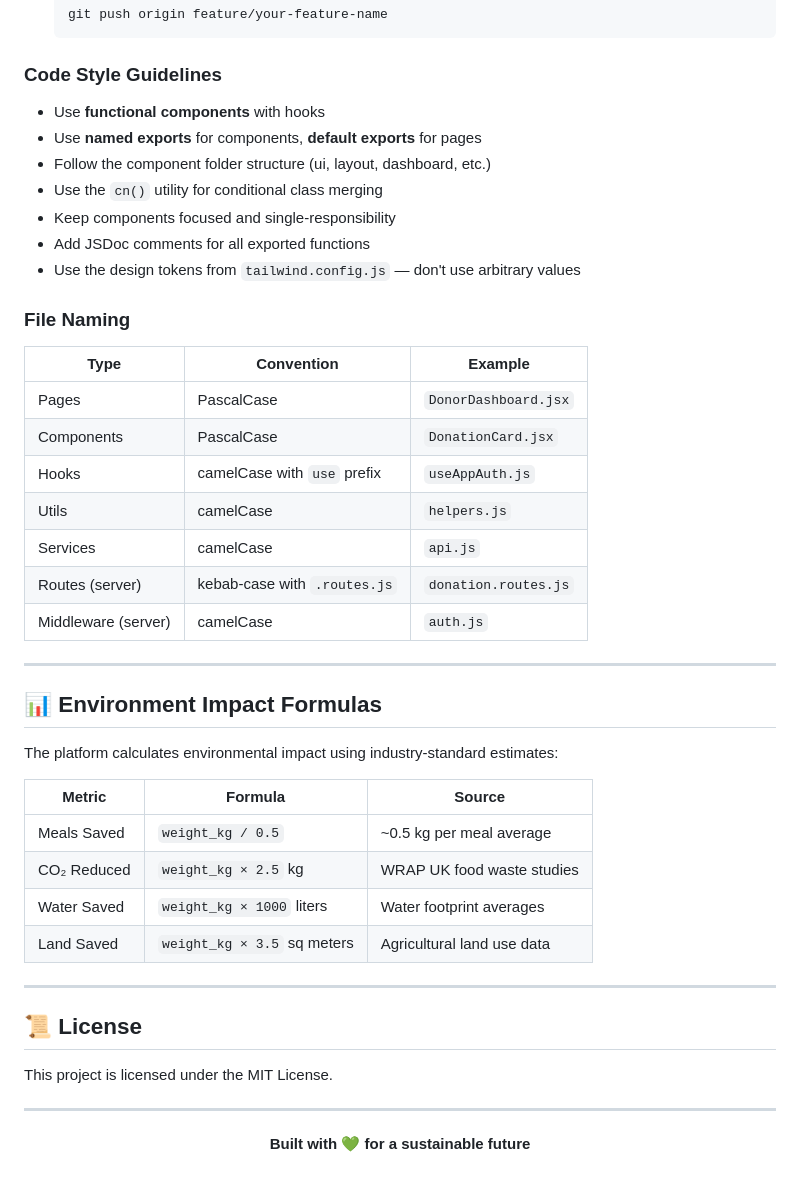
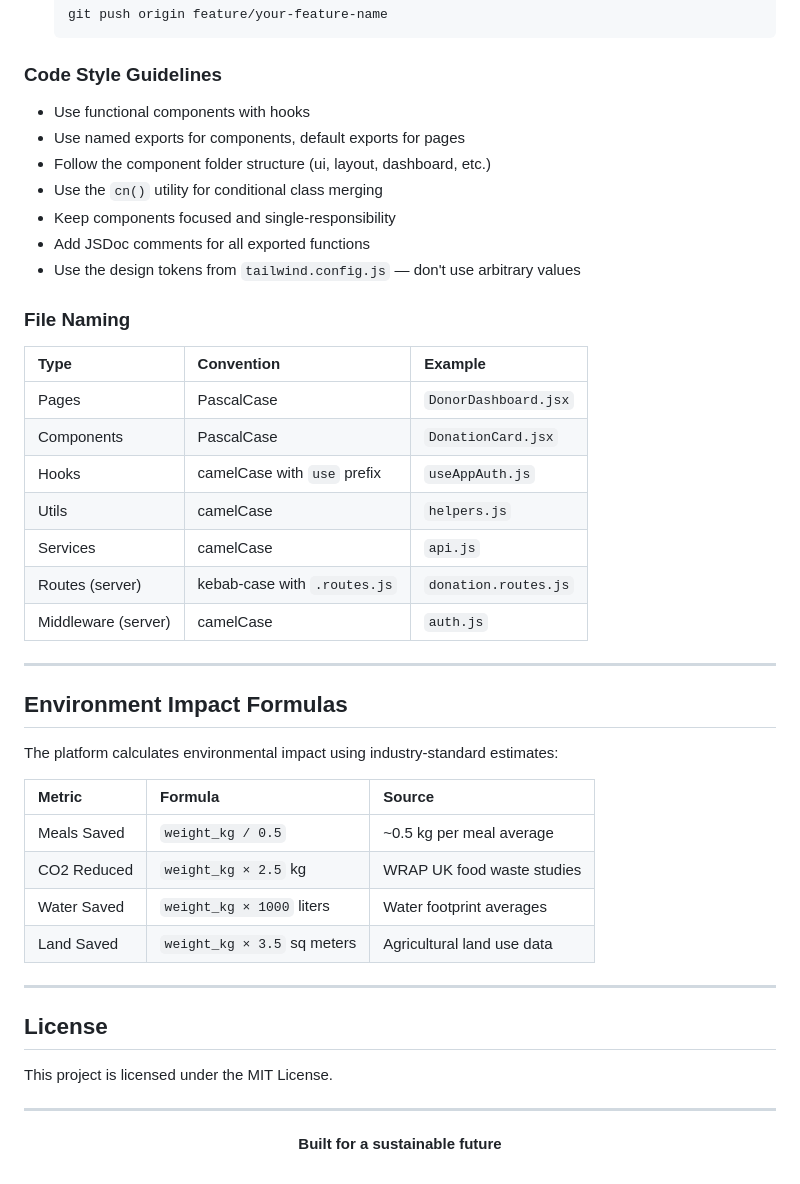
Before and after one commit to mas173/RePlate, a Markdown page: README.md, the part around one of its changes. Rendered like a GitHub page.

```diff
--- a/README.md
+++ b/README.md
@@ -471,8 +473,8 @@ chore: update dependencies
 
 ### Code Style Guidelines
 
-- Use **functional components** with hooks
-- Use **named exports** for components, **default exports** for pages
+- Use functional components with hooks
+- Use named exports for components, default exports for pages
 - Follow the component folder structure (ui, layout, dashboard, etc.)
 - Use the `cn()` utility for conditional class merging
 - Keep components focused and single-responsibility
@@ -482,7 +484,7 @@ chore: update dependencies
 ### File Naming
 
 | Type | Convention | Example |
-|------|-----------|---------|
+| :--- | :--- | :--- |
 | Pages | PascalCase | `DonorDashboard.jsx` |
 | Components | PascalCase | `DonationCard.jsx` |
 | Hooks | camelCase with `use` prefix | `useAppAuth.js` |
@@ -493,20 +495,20 @@ chore: update dependencies
 
 ---
 
-## 📊 Environment Impact Formulas
+## Environment Impact Formulas
 
 The platform calculates environmental impact using industry-standard estimates:
 
 | Metric | Formula | Source |
-|--------|---------|--------|
+| :--- | :--- | :--- |
 | Meals Saved | `weight_kg / 0.5` | ~0.5 kg per meal average |
-| CO₂ Reduced | `weight_kg × 2.5` kg | WRAP UK food waste studies |
+| CO2 Reduced | `weight_kg × 2.5` kg | WRAP UK food waste studies |
 | Water Saved | `weight_kg × 1000` liters | Water footprint averages |
 | Land Saved | `weight_kg × 3.5` sq meters | Agricultural land use data |
 
 ---
 
-## 📜 License
+## License
 
 This project is licensed under the MIT License.
 
@@ -514,6 +516,6 @@ This project is licensed under the MIT License.
 
 <div align="center">
 
-**Built with 💚 for a sustainable future**
+**Built for a sustainable future**
 
 </div>
```
Also changed, not shown: other parts of README.md (+73 -71 lines), development_plan.md (+125 -160 lines).
